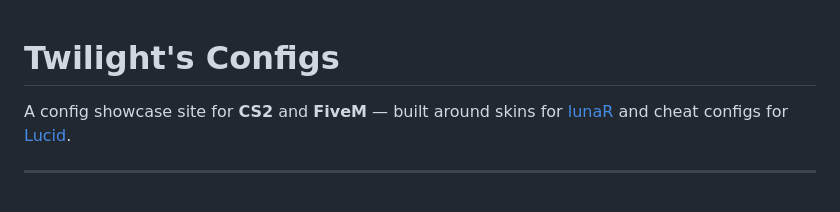
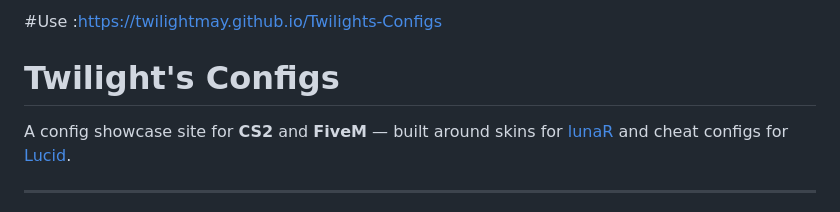
Before and after one commit to twilightmay/Twilights-Configs, a Markdown page: README.md, the part around the change. Rendered like a GitHub page.

```diff
--- a/README.md
+++ b/README.md
@@ -1,3 +1,5 @@
+#Use :https://twilightmay.github.io/Twilights-Configs
+
 # Twilight's Configs
 
 A config showcase site for **CS2** and **FiveM** — built around skins for [lunaR](https://frostchanger.com) and cheat configs for [Lucid](https://frostchanger.com).
```
